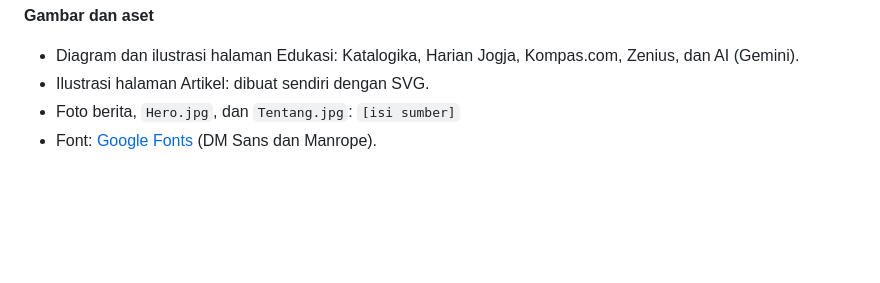
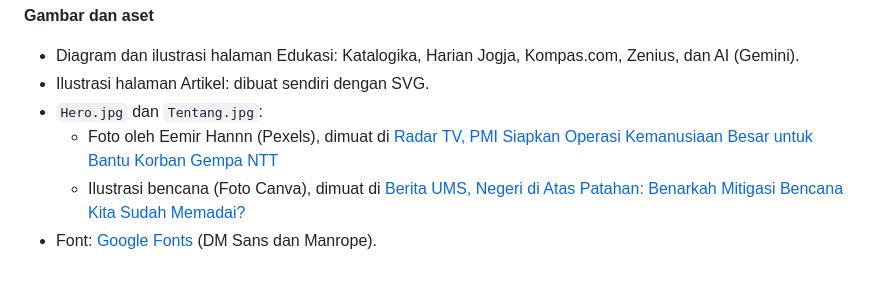
Before and after one commit to agusoka-p/siaga-bencana-gempa, a Markdown page: README.md, the part around the change. GitHub-like rendering; blank space fills up the shorter version.

Commit message:
Menambahkan sumber foto yang digunakan

```diff
--- a/README.md
+++ b/README.md
@@ -202,5 +202,7 @@ Daftar lengkap 12 referensi ada di halaman Tentang.
 **Gambar dan aset**
 - Diagram dan ilustrasi halaman Edukasi: Katalogika, Harian Jogja, Kompas.com, Zenius, dan AI (Gemini).
 - Ilustrasi halaman Artikel: dibuat sendiri dengan SVG.
-- Foto berita, `Hero.jpg`, dan `Tentang.jpg`: `[isi sumber]`
+- `Hero.jpg` dan `Tentang.jpg`:
+   - Foto oleh Eemir Hannn (Pexels), dimuat di [Radar TV, PMI Siapkan Operasi Kemanusiaan Besar untuk Bantu Korban Gempa NTT](https://radartv.disway.id/nasional/read/38121/pmi-siapkan-operasi-kemanusiaan-besar-untuk-bantu-korban-gempa-ntt)
+   - Ilustrasi bencana (Foto Canva), dimuat di [Berita UMS, Negeri di Atas Patahan: Benarkah Mitigasi Bencana Kita Sudah Memadai?](https://news.ums.ac.id/id/berita/negeri-di-atas-patahan-benarkah-mitigasi-bencana-kita-sudah-memadai/)
 - Font: [Google Fonts](https://fonts.google.com/) (DM Sans dan Manrope).
```
